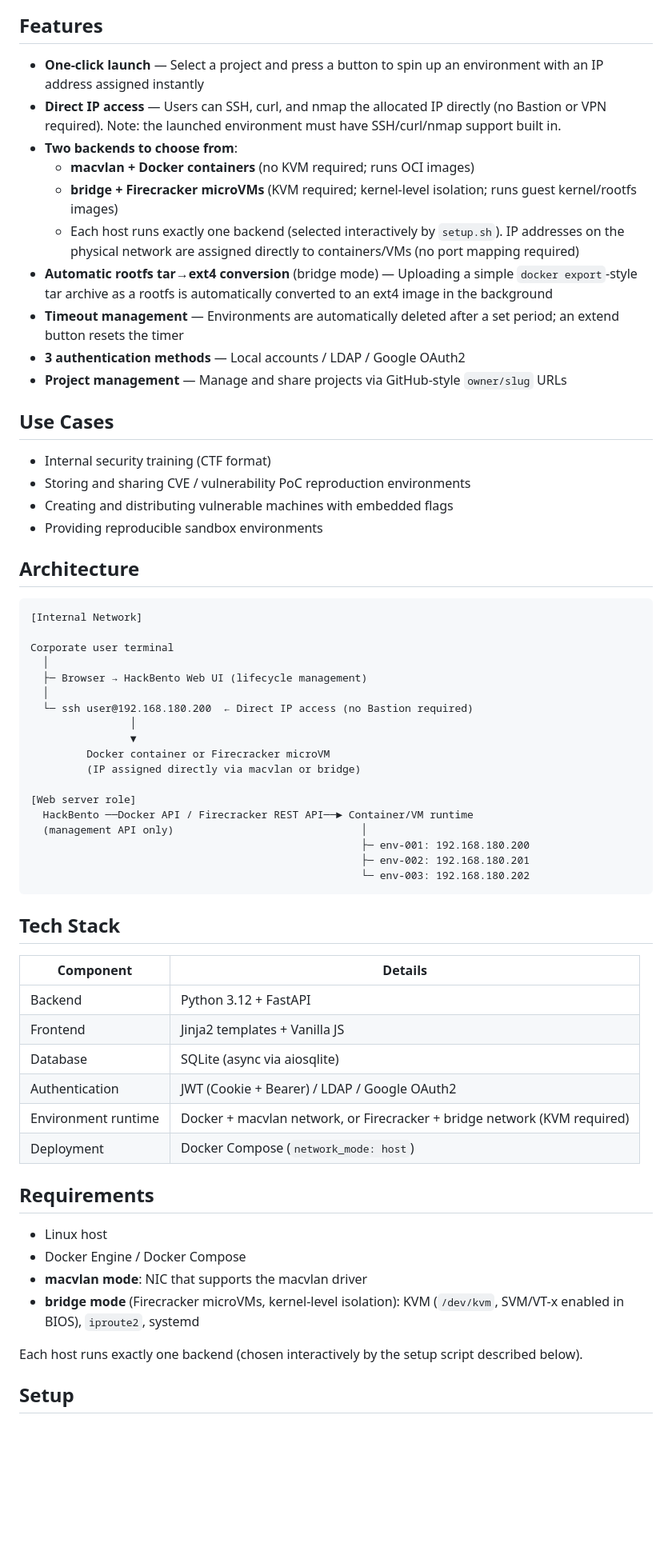
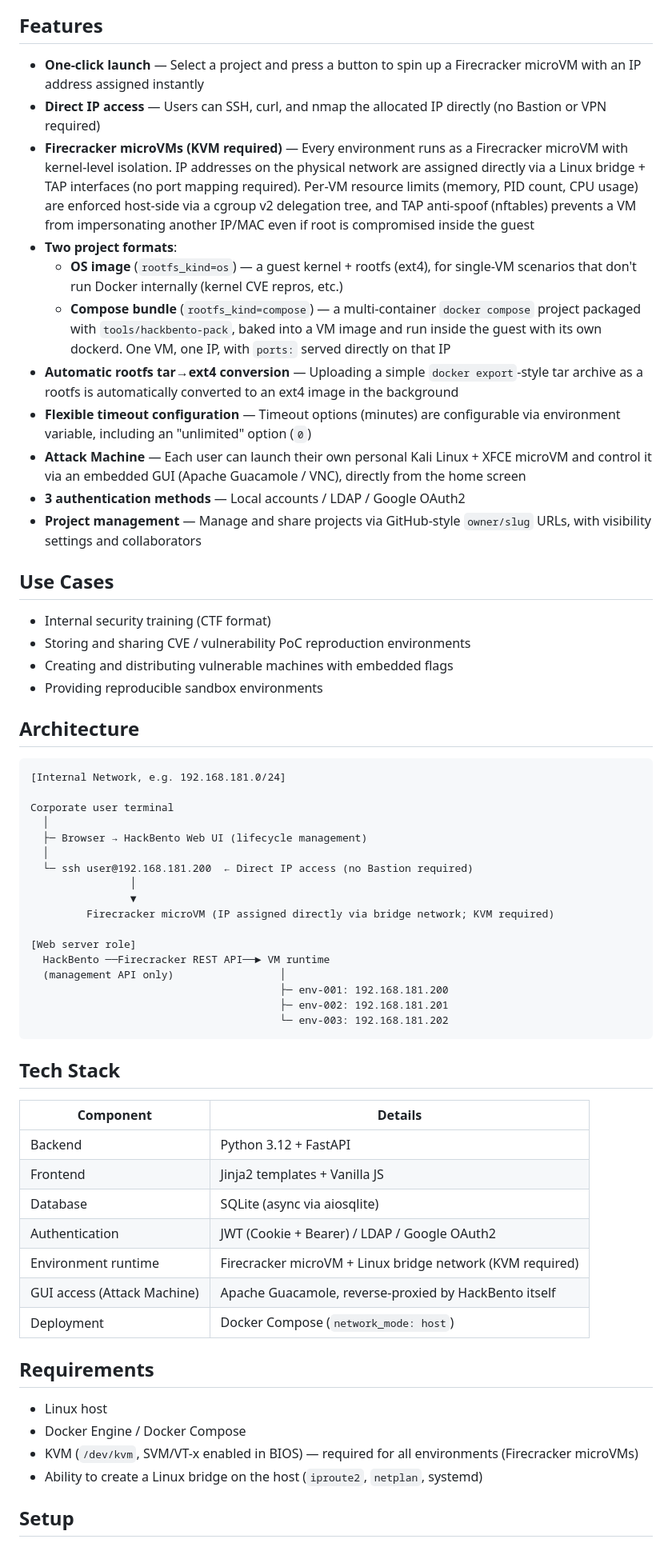
Before and after one commit to ka1222te/hack-bento, a Markdown page: README.md, the part around one of its changes. Shown at 80% size. Rendered like a GitHub page; blank space fills up the shorter version.

````diff
--- a/README.md
+++ b/README.md
@@ -12,16 +12,17 @@ HackBento uses **direct IP assignment to containers/VMs** (via a macvlan or brid
 
 ## Features
 
-- **One-click launch** — Select a project and press a button to spin up an environment with an IP address assigned instantly
-- **Direct IP access** — Users can SSH, curl, and nmap the allocated IP directly (no Bastion or VPN required). Note: the launched environment must have SSH/curl/nmap support built in.
-- **Two backends to choose from**:
-  - **macvlan + Docker containers** (no KVM required; runs OCI images)
-  - **bridge + Firecracker microVMs** (KVM required; kernel-level isolation; runs guest kernel/rootfs images)
-  - Each host runs exactly one backend (selected interactively by `setup.sh`). IP addresses on the physical network are assigned directly to containers/VMs (no port mapping required)
-- **Automatic rootfs tar→ext4 conversion** (bridge mode) — Uploading a simple `docker export`-style tar archive as a rootfs is automatically converted to an ext4 image in the background
-- **Timeout management** — Environments are automatically deleted after a set period; an extend button resets the timer
+- **One-click launch** — Select a project and press a button to spin up a Firecracker microVM with an IP address assigned instantly
+- **Direct IP access** — Users can SSH, curl, and nmap the allocated IP directly (no Bastion or VPN required)
+- **Firecracker microVMs (KVM required)** — Every environment runs as a Firecracker microVM with kernel-level isolation. IP addresses on the physical network are assigned directly via a Linux bridge + TAP interfaces (no port mapping required). Per-VM resource limits (memory, PID count, CPU usage) are enforced host-side via a cgroup v2 delegation tree, and TAP anti-spoof (nftables) prevents a VM from impersonating another IP/MAC even if root is compromised inside the guest
+- **Two project formats**:
+  - **OS image** (`rootfs_kind=os`) — a guest kernel + rootfs (ext4), for single-VM scenarios that don't run Docker internally (kernel CVE repros, etc.)
+  - **Compose bundle** (`rootfs_kind=compose`) — a multi-container `docker compose` project packaged with `tools/hackbento-pack`, baked into a VM image and run inside the guest with its own dockerd. One VM, one IP, with `ports:` served directly on that IP
+- **Automatic rootfs tar→ext4 conversion** — Uploading a simple `docker export`-style tar archive as a rootfs is automatically converted to an ext4 image in the background
+- **Flexible timeout configuration** — Timeout options (minutes) are configurable via environment variable, including an "unlimited" option (`0`)
+- **Attack Machine** — Each user can launch their own personal Kali Linux + XFCE microVM and control it via an embedded GUI (Apache Guacamole / VNC), directly from the home screen
 - **3 authentication methods** — Local accounts / LDAP / Google OAuth2
-- **Project management** — Manage and share projects via GitHub-style `owner/slug` URLs
+- **Project management** — Manage and share projects via GitHub-style `owner/slug` URLs, with visibility settings and collaborators
 
 ## Use Cases
 
@@ -33,24 +34,23 @@ HackBento uses **direct IP assignment to containers/VMs** (via a macvlan or brid
 ## Architecture
 
 ```
-[Internal Network]
+[Internal Network, e.g. 192.168.181.0/24]
 
 Corporate user terminal
   │
   ├─ Browser → HackBento Web UI (lifecycle management)
   │
-  └─ ssh user@192.168.180.200  ← Direct IP access (no Bastion required)
+  └─ ssh user@192.168.181.200  ← Direct IP access (no Bastion required)
                 │
                 ▼
-         Docker container or Firecracker microVM
-         (IP assigned directly via macvlan or bridge)
+         Firecracker microVM (IP assigned directly via bridge network; KVM required)
 
 [Web server role]
-  HackBento ──Docker API / Firecracker REST API──► Container/VM runtime
-  (management API only)                              │
-                                                     ├─ env-001: 192.168.180.200
-                                                     ├─ env-002: 192.168.180.201
-                                                     └─ env-003: 192.168.180.202
+  HackBento ──Firecracker REST API──► VM runtime
+  (management API only)                 │
+                                        ├─ env-001: 192.168.181.200
+                                        ├─ env-002: 192.168.181.201
+                                        └─ env-003: 192.168.181.202
 ```
 
 ## Tech Stack
@@ -61,17 +61,16 @@ Corporate user terminal
 | Frontend | Jinja2 templates + Vanilla JS |
 | Database | SQLite (async via aiosqlite) |
 | Authentication | JWT (Cookie + Bearer) / LDAP / Google OAuth2 |
-| Environment runtime | Docker + macvlan network, or Firecracker + bridge network (KVM required) |
+| Environment runtime | Firecracker microVM + Linux bridge network (KVM required) |
+| GUI access (Attack Machine) | Apache Guacamole, reverse-proxied by HackBento itself |
 | Deployment | Docker Compose (`network_mode: host`) |
 
 ## Requirements
 
 - Linux host
 - Docker Engine / Docker Compose
-- **macvlan mode**: NIC that supports the macvlan driver
-- **bridge mode** (Firecracker microVMs, kernel-level isolation): KVM (`/dev/kvm`, SVM/VT-x enabled in BIOS), `iproute2`, systemd
-
-Each host runs exactly one backend (chosen interactively by the setup script described below).
+- KVM (`/dev/kvm`, SVM/VT-x enabled in BIOS) — required for all environments (Firecracker microVMs)
+- Ability to create a Linux bridge on the host (`iproute2`, `netplan`, systemd)
 
 ## Setup
 
````
Also changed, not shown: other parts of README.md (+55 -28 lines).
